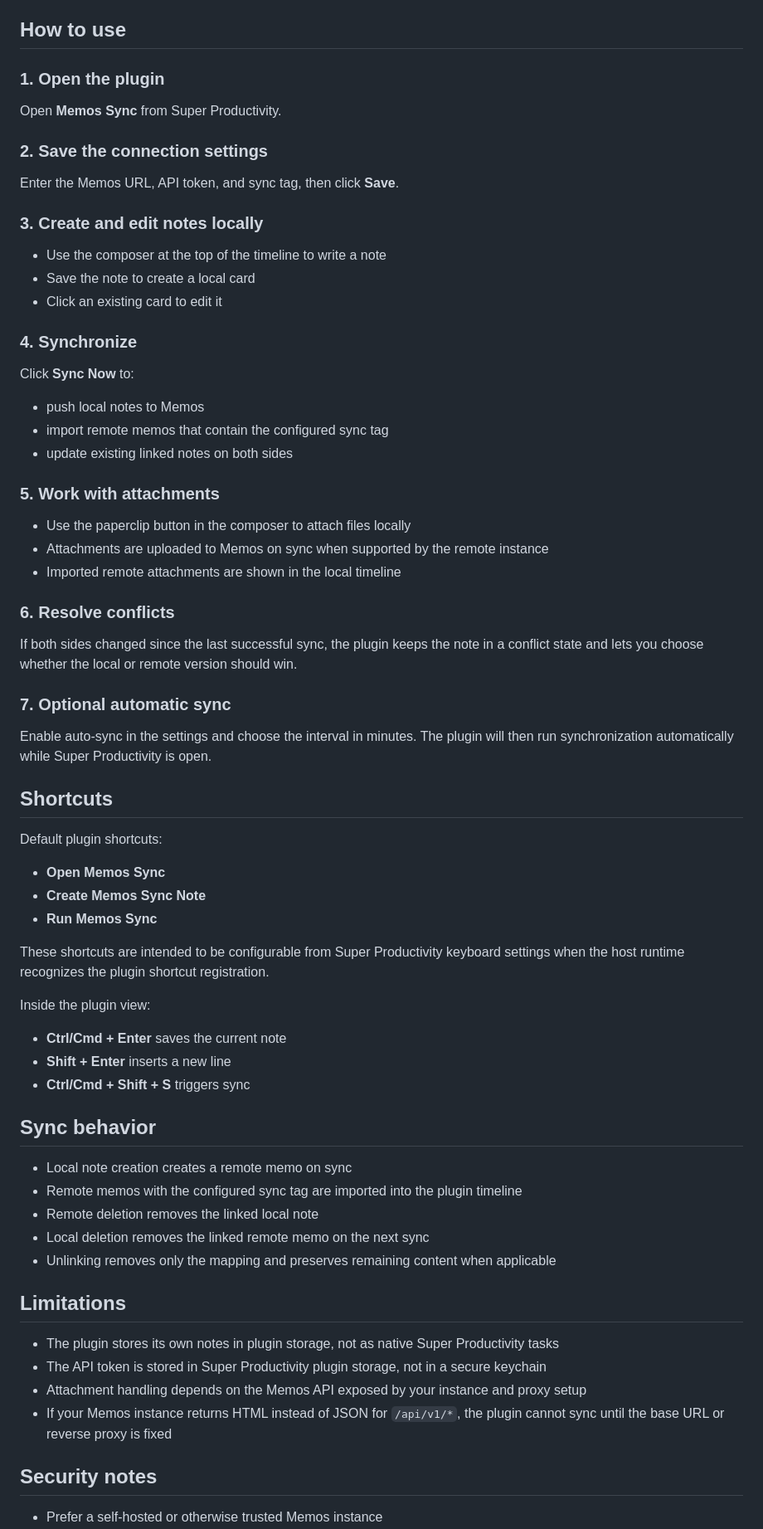
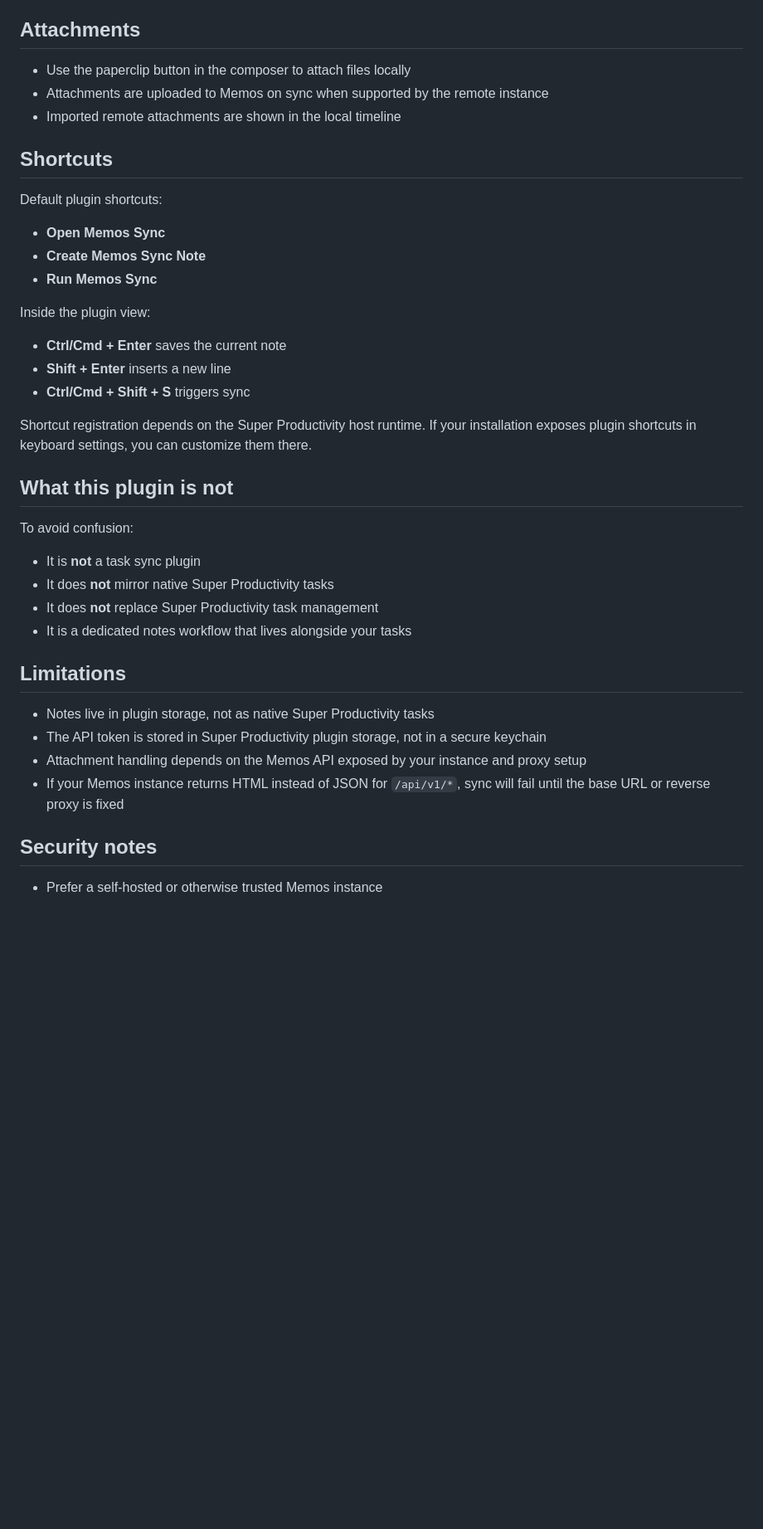
Before and after one commit to giba0/memos-sync, a Markdown page: README.md, the part around one of its changes. Shown at 83% size. GitHub-like rendering; blank space fills up the shorter version.

```diff
--- a/README.md
+++ b/README.md
@@ -42,43 +72,11 @@ Open the plugin and configure:
 - **Enable auto-sync**: Optional automatic synchronization
 - **Auto-sync interval**: Interval in minutes when auto-sync is enabled
 
-## How to use
-
-### 1. Open the plugin
-
-Open **Memos Sync** from Super Productivity.
-
-### 2. Save the connection settings
-
-Enter the Memos URL, API token, and sync tag, then click **Save**.
-
-### 3. Create and edit notes locally
-
-- Use the composer at the top of the timeline to write a note
-- Save the note to create a local card
-- Click an existing card to edit it
-
-### 4. Synchronize
-
-Click **Sync Now** to:
-
-- push local notes to Memos
-- import remote memos that contain the configured sync tag
-- update existing linked notes on both sides
-
-### 5. Work with attachments
+## Attachments
 
 - Use the paperclip button in the composer to attach files locally
 - Attachments are uploaded to Memos on sync when supported by the remote instance
 - Imported remote attachments are shown in the local timeline
-
-### 6. Resolve conflicts
-
-If both sides changed since the last successful sync, the plugin keeps the note in a conflict state and lets you choose whether the local or remote version should win.
-
-### 7. Optional automatic sync
-
-Enable auto-sync in the settings and choose the interval in minutes. The plugin will then run synchronization automatically while Super Productivity is open.
 
 ## Shortcuts
 
@@ -88,28 +86,29 @@ Default plugin shortcuts:
 - **Create Memos Sync Note**
 - **Run Memos Sync**
 
-These shortcuts are intended to be configurable from Super Productivity keyboard settings when the host runtime recognizes the plugin shortcut registration.
-
 Inside the plugin view:
 
 - **Ctrl/Cmd + Enter** saves the current note
 - **Shift + Enter** inserts a new line
 - **Ctrl/Cmd + Shift + S** triggers sync
 
-## Sync behavior
+Shortcut registration depends on the Super Productivity host runtime. If your installation exposes plugin shortcuts in keyboard settings, you can customize them there.
 
-- Local note creation creates a remote memo on sync
-- Remote memos with the configured sync tag are imported into the plugin timeline
-- Remote deletion removes the linked local note
-- Local deletion removes the linked remote memo on the next sync
-- Unlinking removes only the mapping and preserves remaining content when applicable
+## What this plugin is not
+
+To avoid confusion:
+
+- It is **not** a task sync plugin
+- It does **not** mirror native Super Productivity tasks
+- It does **not** replace Super Productivity task management
+- It is a dedicated notes workflow that lives alongside your tasks
 
 ## Limitations
 
-- The plugin stores its own notes in plugin storage, not as native Super Productivity tasks
+- Notes live in plugin storage, not as native Super Productivity tasks
 - The API token is stored in Super Productivity plugin storage, not in a secure keychain
 - Attachment handling depends on the Memos API exposed by your instance and proxy setup
-- If your Memos instance returns HTML instead of JSON for `/api/v1/*`, the plugin cannot sync until the base URL or reverse proxy is fixed
+- If your Memos instance returns HTML instead of JSON for `/api/v1/*`, sync will fail until the base URL or reverse proxy is fixed
 
 ## Security notes
 
```
Also changed, not shown: other parts of README.md (+45 -15 lines).
